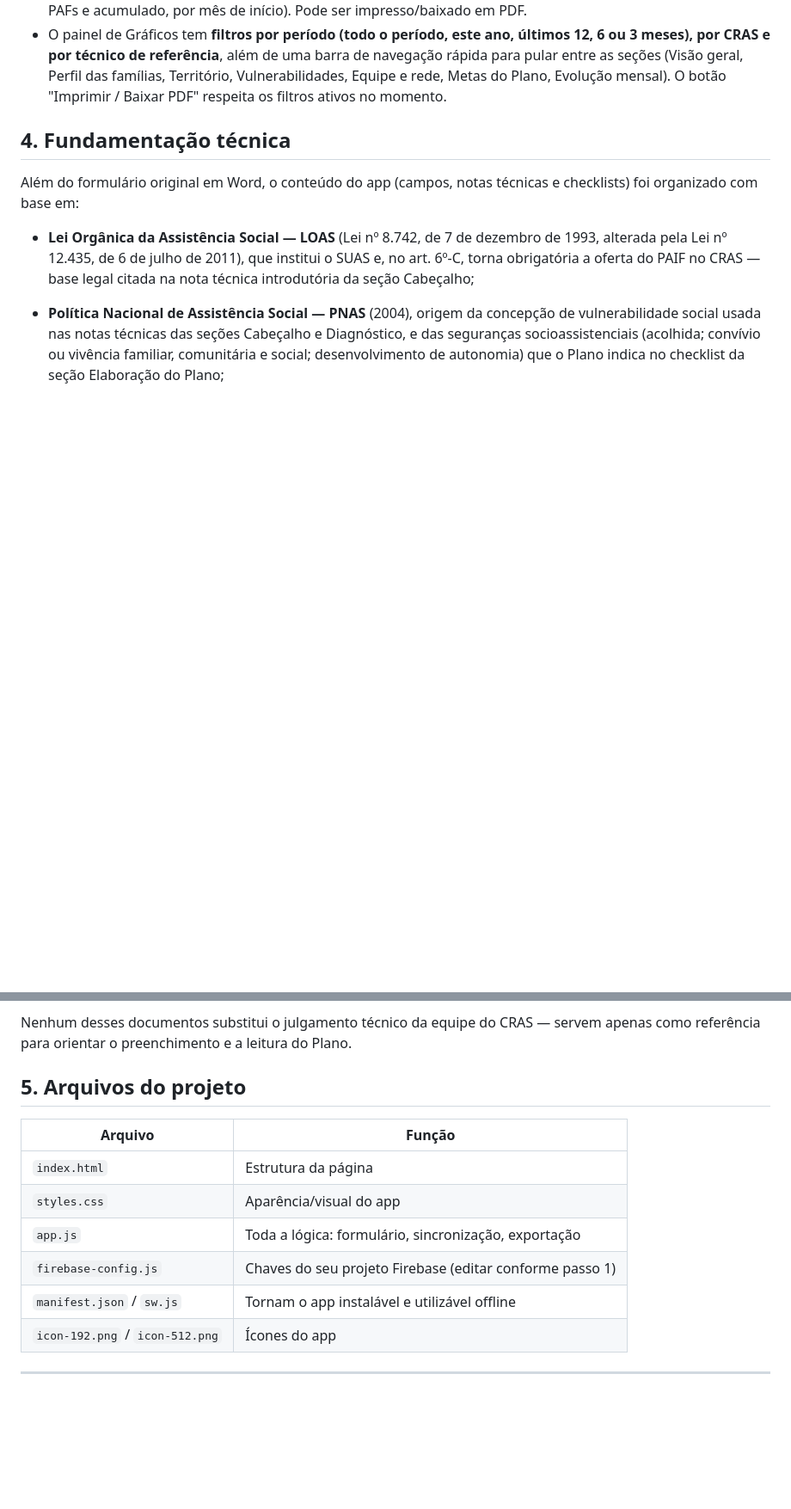
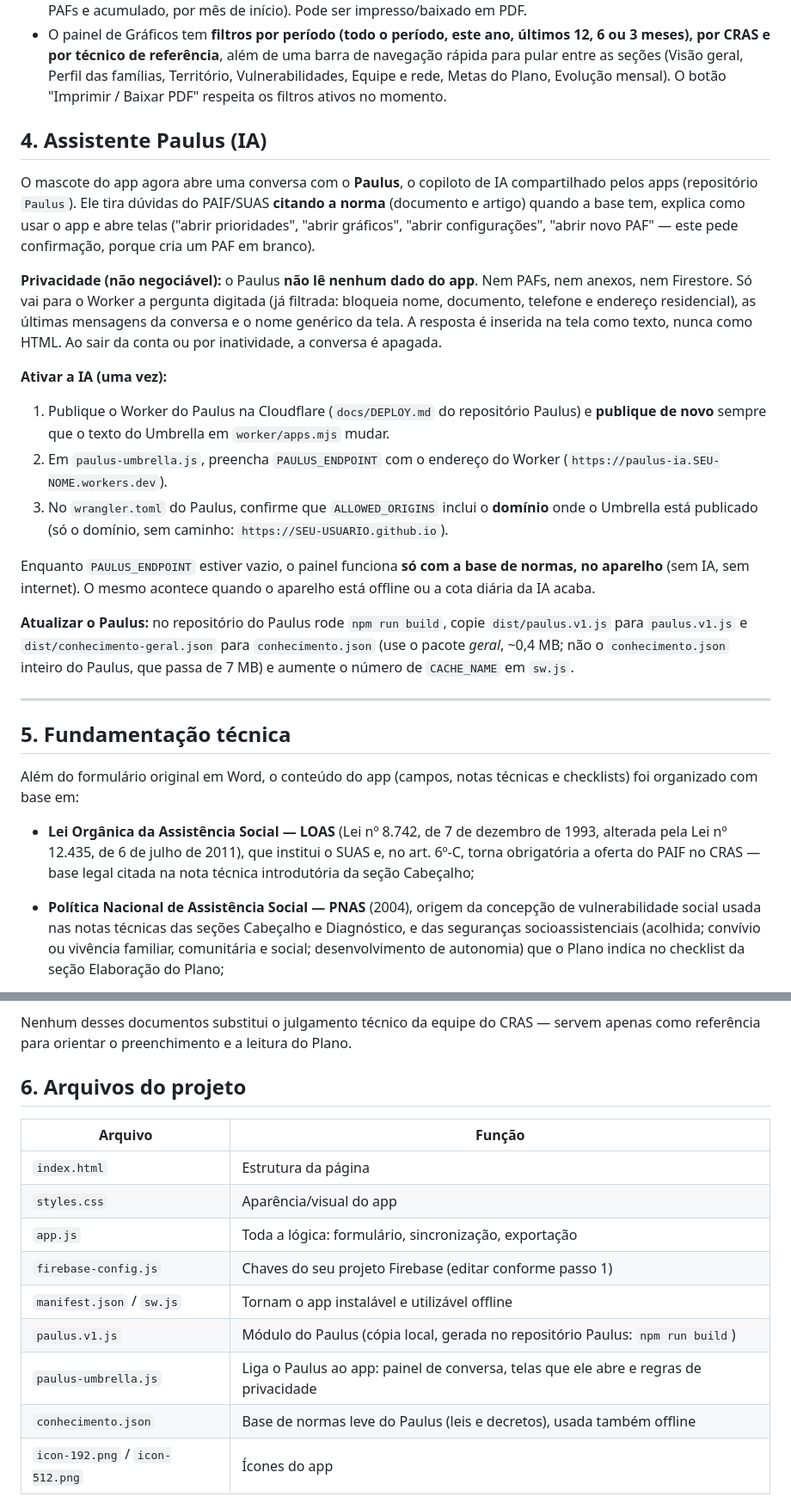
Before and after one commit to PaulusXavier/Projeto-Umbrela-PAIF, a Markdown page: README.md, 2 parts joined by grey strips. Shown at 86% size. GitHub-like rendering; blank space fills up the shorter version.

```diff
--- a/README.md
+++ b/README.md
@@ -183,7 +183,39 @@ os registros só para si (não compartilha com os outros).
   Vulnerabilidades, Equipe e rede, Metas do Plano, Evolução mensal). O botão "Imprimir /
   Baixar PDF" respeita os filtros ativos no momento.
 
-## 4. Fundamentação técnica
+## 4. Assistente Paulus (IA)
+
+O mascote do app agora abre uma conversa com o **Paulus**, o copiloto de IA compartilhado pelos apps
+(repositório `Paulus`). Ele tira dúvidas do PAIF/SUAS **citando a norma** (documento e artigo) quando a
+base tem, explica como usar o app e abre telas ("abrir prioridades", "abrir gráficos", "abrir
+configurações", "abrir novo PAF" — este pede confirmação, porque cria um PAF em branco).
+
+**Privacidade (não negociável):** o Paulus **não lê nenhum dado do app**. Nem PAFs, nem anexos, nem
+Firestore. Só vai para o Worker a pergunta digitada (já filtrada: bloqueia nome, documento, telefone e
+endereço residencial), as últimas mensagens da conversa e o nome genérico da tela. A resposta é inserida
+na tela como texto, nunca como HTML. Ao sair da conta ou por inatividade, a conversa é apagada.
+
+**Ativar a IA (uma vez):**
+
+1. Publique o Worker do Paulus na Cloudflare (`docs/DEPLOY.md` do repositório Paulus) e **publique de
+   novo** sempre que o texto do Umbrella em `worker/apps.mjs` mudar.
+2. Em `paulus-umbrella.js`, preencha `PAULUS_ENDPOINT` com o endereço do Worker
+   (`https://paulus-ia.SEU-NOME.workers.dev`).
+3. No `wrangler.toml` do Paulus, confirme que `ALLOWED_ORIGINS` inclui o **domínio** onde o Umbrella
+   está publicado (só o domínio, sem caminho: `https://SEU-USUARIO.github.io`).
+
+Enquanto `PAULUS_ENDPOINT` estiver vazio, o painel funciona **só com a base de normas, no aparelho**
+(sem IA, sem internet). O mesmo acontece quando o aparelho está offline ou a cota diária da IA acaba.
+
+**Atualizar o Paulus:** no repositório do Paulus rode `npm run build`, copie `dist/paulus.v1.js` para
+`paulus.v1.js` e `dist/conhecimento-geral.json` para `conhecimento.json` (use o pacote *geral*, ~0,4 MB;
+não o `conhecimento.json` inteiro do Paulus, que passa de 7 MB) e aumente o número de `CACHE_NAME` em
+`sw.js`.
+
+---
+
+## 5. Fundamentação técnica
+
 
 Além do formulário original em Word, o conteúdo do app (campos, notas técnicas
 e checklists) foi organizado com base em:
@@ -283,7 +315,7 @@ Nenhum desses documentos substitui o julgamento técnico da equipe do CRAS —
 servem apenas como referência para orientar o preenchimento e a leitura do
 Plano.
 
-## 5. Arquivos do projeto
+## 6. Arquivos do projeto
 
 | Arquivo | Função |
 |---|---|
@@ -292,6 +324,9 @@ Plano.
 | `app.js` | Toda a lógica: formulário, sincronização, exportação |
 | `firebase-config.js` | Chaves do seu projeto Firebase (editar conforme passo 1) |
 | `manifest.json` / `sw.js` | Tornam o app instalável e utilizável offline |
+| `paulus.v1.js` | Módulo do Paulus (cópia local, gerada no repositório Paulus: `npm run build`) |
+| `paulus-umbrella.js` | Liga o Paulus ao app: painel de conversa, telas que ele abre e regras de privacidade |
+| `conhecimento.json` | Base de normas leve do Paulus (leis e decretos), usada também offline |
 | `icon-192.png` / `icon-512.png` | Ícones do app |
 
 ---
```
